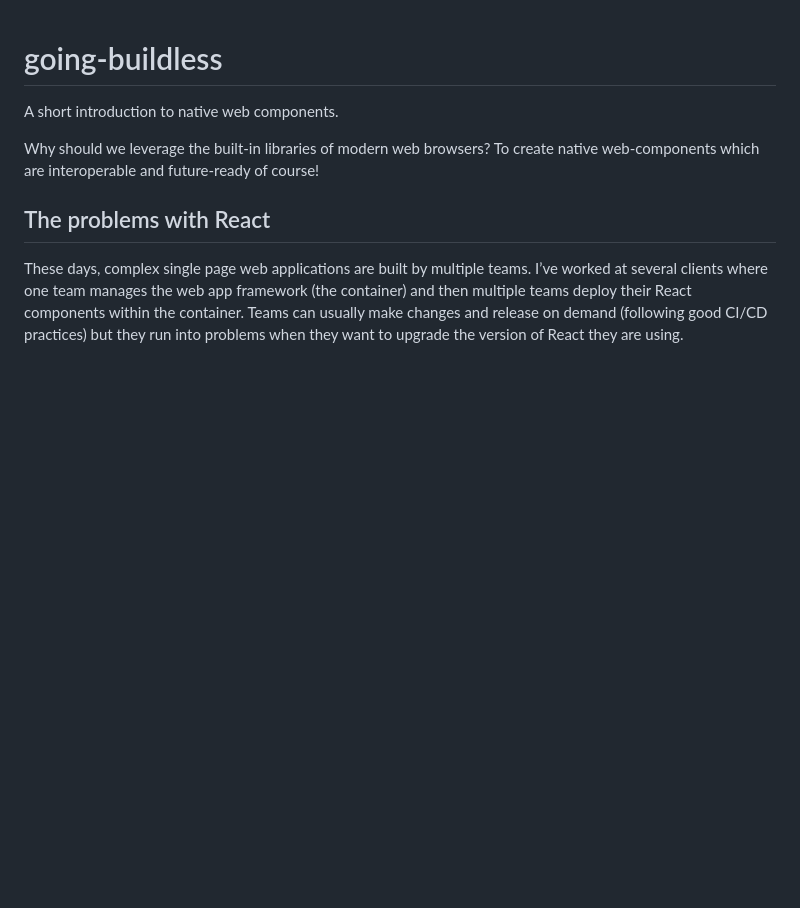
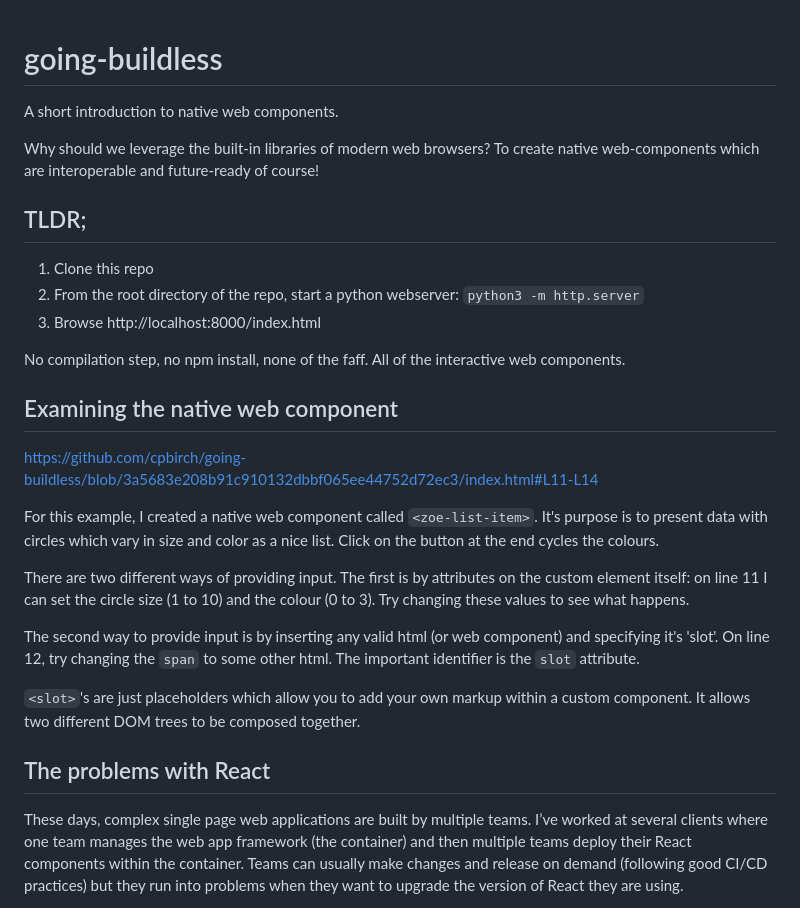
Before and after one commit to team-setup-onboarding/going-buildless, a Markdown page: README.md, the part around the change. Rendered like a GitHub page; blank space fills up the shorter version.

Commit message:
Readme: examining the native web component

```diff
--- a/README.md
+++ b/README.md
@@ -2,6 +2,26 @@
 A short introduction to native web components.
 
 Why should we leverage the built-in libraries of modern web browsers? To create native web-components which are interoperable and future-ready of course!
+
+## TLDR;
+
+1. Clone this repo
+2. From the root directory of the repo, start a python webserver: `python3 -m http.server`
+3. Browse http://localhost:8000/index.html
+
+No compilation step, no npm install, none of the faff. All of the interactive web components.
+
+## Examining the native web component
+
+https://github.com/cpbirch/going-buildless/blob/3a5683e208b91c910132dbbf065ee44752d72ec3/index.html#L11-L14
+
+For this example, I created a native web component called `<zoe-list-item>`.  It's purpose is to present data with circles which vary in size and color as a nice list.  Click on the button at the end cycles the colours.
+
+There are two different ways of providing input.  The first is by attributes on the custom element itself: on line 11 I can set the circle size (1 to 10) and the colour (0 to 3).  Try changing these values to see what happens.
+
+The second way to provide input is by inserting any valid html (or web component) and specifying it's 'slot'.  On line 12, try changing the `span` to some other html.  The important identifier is the `slot` attribute.
+
+`<slot>`'s are just placeholders which allow you to add your own markup within a custom component.  It allows two different DOM trees to be composed together.
 
 ## The problems with React
 
```
